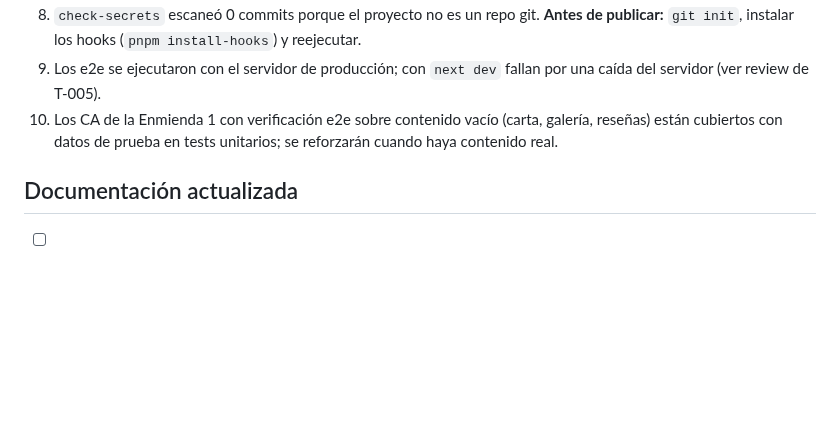
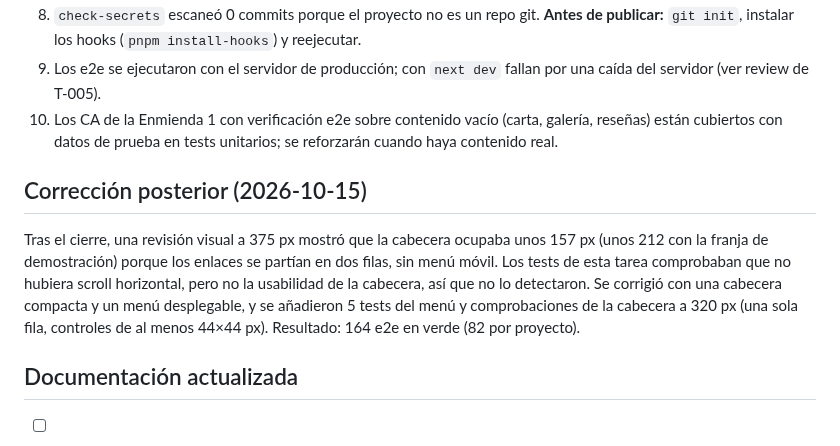
Before and after one commit to Terryqg10/sabroso-peru, a Markdown page: sdd/reviews/T-011.md, the part around the change. Drawn GitHub-style; blank space fills up the shorter version.

```diff
--- a/sdd/reviews/T-011.md
+++ b/sdd/reviews/T-011.md
@@ -113,6 +113,10 @@ Sin cambios. Esta tarea no toca datos.
 9. Los e2e se ejecutaron con el servidor de producción; con `next dev` fallan por una caída del servidor (ver review de T-005).
 10. Los CA de la Enmienda 1 con verificación e2e sobre contenido vacío (carta, galería, reseñas) están cubiertos con datos de prueba en tests unitarios; se reforzarán cuando haya contenido real.
 
+## Corrección posterior (2026-10-15)
+
+Tras el cierre, una revisión visual a 375 px mostró que la cabecera ocupaba unos 157 px (unos 212 con la franja de demostración) porque los enlaces se partían en dos filas, sin menú móvil. Los tests de esta tarea comprobaban que no hubiera scroll horizontal, pero no la usabilidad de la cabecera, así que no lo detectaron. Se corrigió con una cabecera compacta y un menú desplegable, y se añadieron 5 tests del menú y comprobaciones de la cabecera a 320 px (una sola fila, controles de al menos 44×44 px). Resultado: 164 e2e en verde (82 por proyecto).
+
 ## Documentación actualizada
 
 - [ ] Spec actualizada (si tocó): no.
```
Also changed, not shown: CHANGELOG.md (+1 -0 lines), README.md (+4 -3 lines), docs/capturas/01-inicio-escritorio.png, docs/capturas/02-inicio-movil.png, docs/capturas/03-carta-escritorio.png, docs/capturas/04-reserva-movil.png, docs/capturas/06-menu-movil.png (added), 8 other files.
